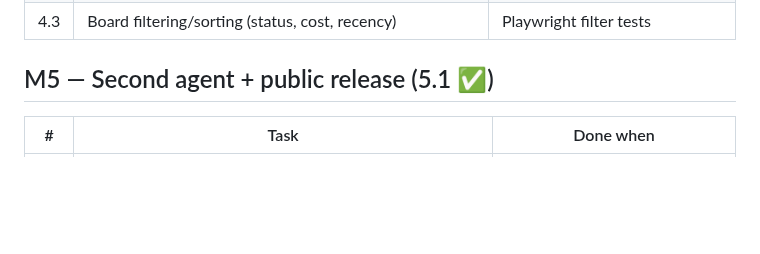
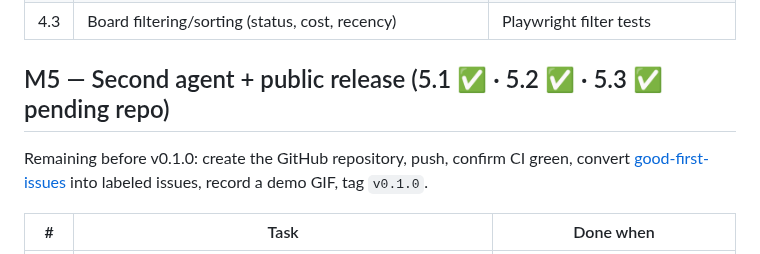
Before and after one commit to KingAdonay/AgentDeck, a Markdown page: docs/ROADMAP.md, the part around the change. Drawn GitHub-style; blank space fills up the shorter version.

```diff
--- a/docs/ROADMAP.md
+++ b/docs/ROADMAP.md
@@ -52,7 +52,10 @@ The heart of the app; zero UI. Everything here is pure TypeScript tested against
 | 4.2 | Token/cost aggregation from usage entries; session + project rollups   | fixture tests match hand-computed totals |
 | 4.3 | Board filtering/sorting (status, cost, recency)                        | Playwright filter tests                  |
 
-## M5 — Second agent + public release (5.1 ✅)
+## M5 — Second agent + public release (5.1 ✅ · 5.2 ✅ · 5.3 ✅ pending repo)
+
+Remaining before v0.1.0: create the GitHub repository, push, confirm CI green, convert
+[good-first-issues](good-first-issues.md) into labeled issues, record a demo GIF, tag `v0.1.0`.
 
 | #   | Task                                                                          | Done when                                     |
 | --- | ----------------------------------------------------------------------------- | --------------------------------------------- |
```
Also changed, not shown: README.md (+26 -11 lines), docs/good-first-issues.md (added, +22 -0 lines), docs/media/board.png (added).
